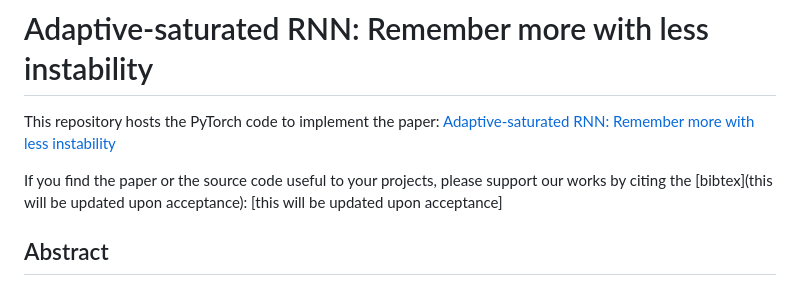
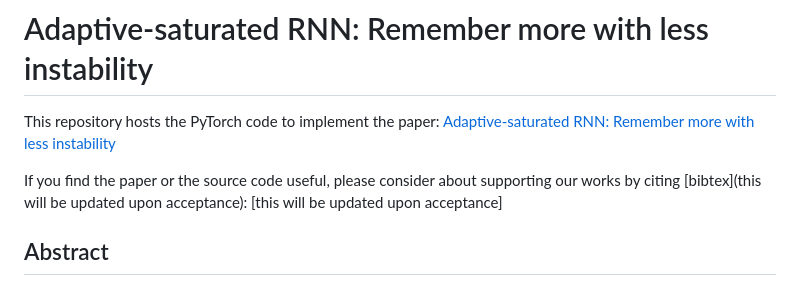
Before and after one commit to ndminhkhoi46/asRNN, a Markdown page: README.md, the part around the change. Rendered like a GitHub page.

Commit message:
Update README.md
Signed-off-by: ndminhkhoi46 <76758319+ndminhkhoi46@users.noreply.github.com>

```diff
--- a/README.md
+++ b/README.md
@@ -4,7 +4,7 @@
 
 This repository hosts the PyTorch code to implement the paper: [Adaptive-saturated RNN: Remember more with less instability](https://openreview.net/forum?id=FFpyxQXMksb)
 
-If you find the paper or the source code useful to your projects, please support our works by citing the [bibtex](this will be updated upon acceptance): [this will be updated upon acceptance]
+If you find the paper or the source code useful, please consider about supporting our works by citing [bibtex](this will be updated upon acceptance): [this will be updated upon acceptance]
 
 ## Abstract
 
```
